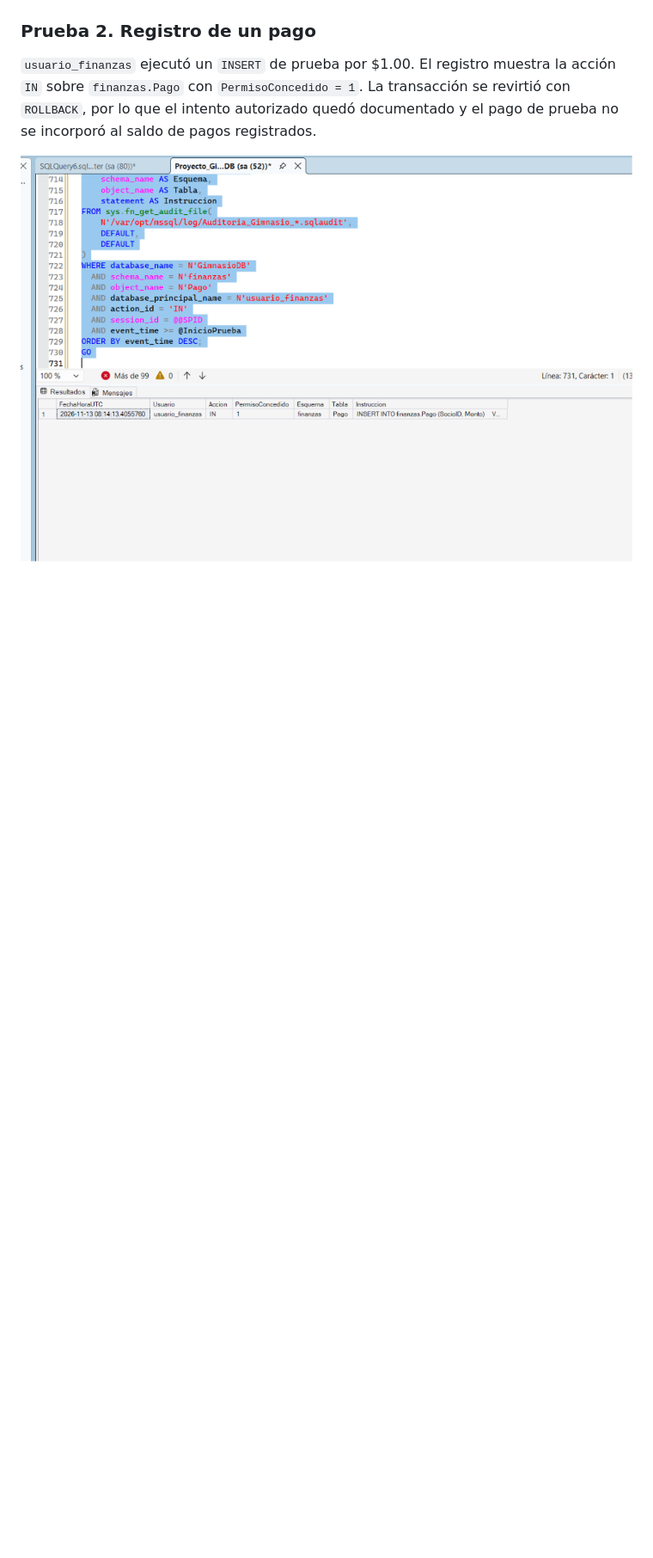
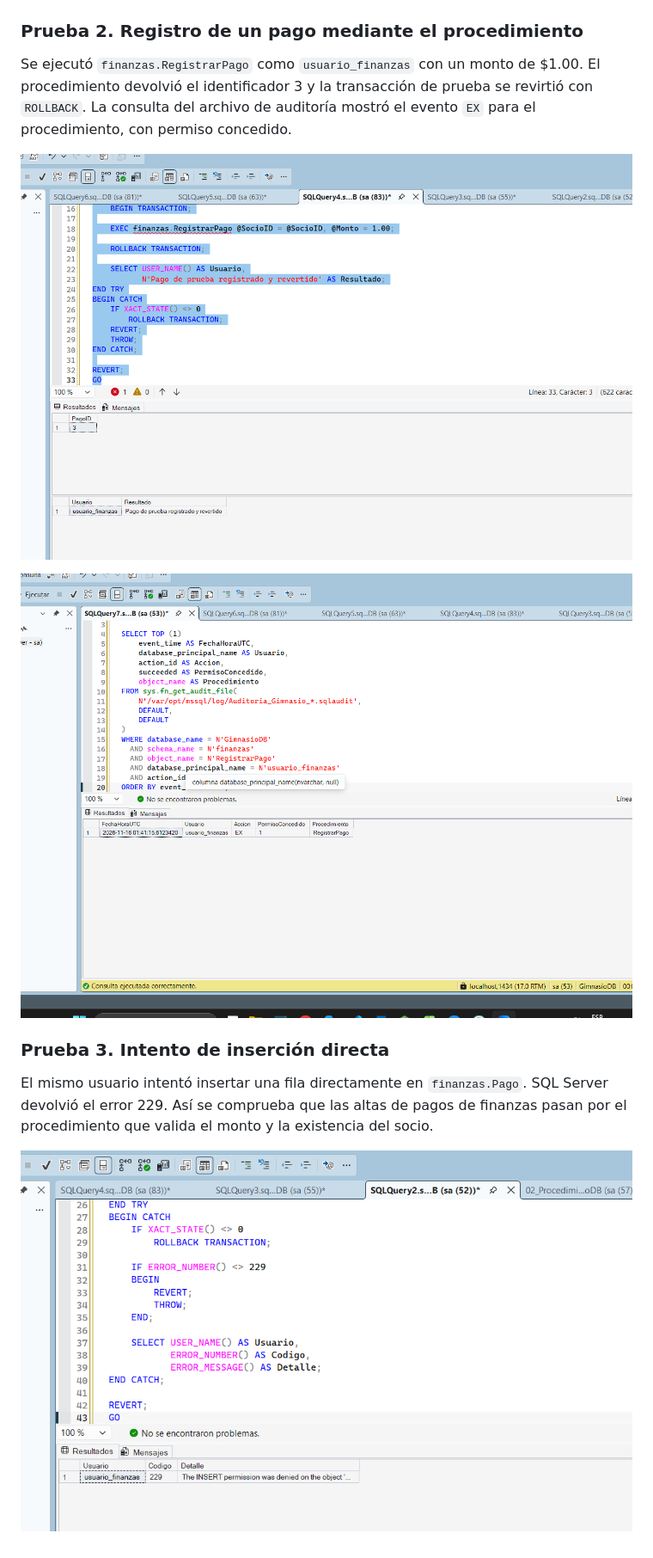
Before and after one commit to Dan4rgueta/adminbd-, a Markdown page: informe/Seguridad_y_Auditoria.md, the part around one of its changes. Shown at 86% size. Drawn GitHub-style; pictures changed too: evidencias/Auditoria_Execute_RegistrarPago.png (added), evidencias/RegistrarPago_Insert_Denegado.png (added), evidencias/RegistrarPago_Procedimiento.png (added); blank space fills up the shorter version.

Commit message:
Documentar permisos y auditoría de RegistrarPago

```diff
--- a/informe/Seguridad_y_Auditoria.md
+++ b/informe/Seguridad_y_Auditoria.md
@@ -21,8 +23,16 @@ Se ejecutó la misma consulta sobre `finanzas.Pago` con ambos usuarios. El regis
 
 ![Consulta de pagos permitida a finanzas y denegada a recepción](../evidencias/Auditoria_Accesos_Pagos.png)
 
-### Prueba 2. Registro de un pago
+### Prueba 2. Registro de un pago mediante el procedimiento
 
-`usuario_finanzas` ejecutó un `INSERT` de prueba por $1.00. El registro muestra la acción `IN` sobre `finanzas.Pago` con `PermisoConcedido = 1`. La transacción se revirtió con `ROLLBACK`, por lo que el intento autorizado quedó documentado y el pago de prueba no se incorporó al saldo de pagos registrados.
+Se ejecutó `finanzas.RegistrarPago` como `usuario_finanzas` con un monto de $1.00. El procedimiento devolvió el identificador 3 y la transacción de prueba se revirtió con `ROLLBACK`. La consulta del archivo de auditoría mostró el evento `EX` para el procedimiento, con permiso concedido.
 
-![Inserción de pago autorizada y registrada en la auditoría](../evidencias/Auditoria_Insert_Pagos.png)
+![Pago de prueba registrado y revertido](../evidencias/RegistrarPago_Procedimiento.png)
+
+![Ejecución del procedimiento registrada en la auditoría](../evidencias/Auditoria_Execute_RegistrarPago.png)
+
+### Prueba 3. Intento de inserción directa
+
+El mismo usuario intentó insertar una fila directamente en `finanzas.Pago`. SQL Server devolvió el error 229. Así se comprueba que las altas de pagos de finanzas pasan por el procedimiento que valida el monto y la existencia del socio.
+
+![Inserción directa denegada al usuario de finanzas](../evidencias/RegistrarPago_Insert_Denegado.png)
```
Also changed, not shown: other parts of informe/Seguridad_y_Auditoria.md (+6 -4 lines).
